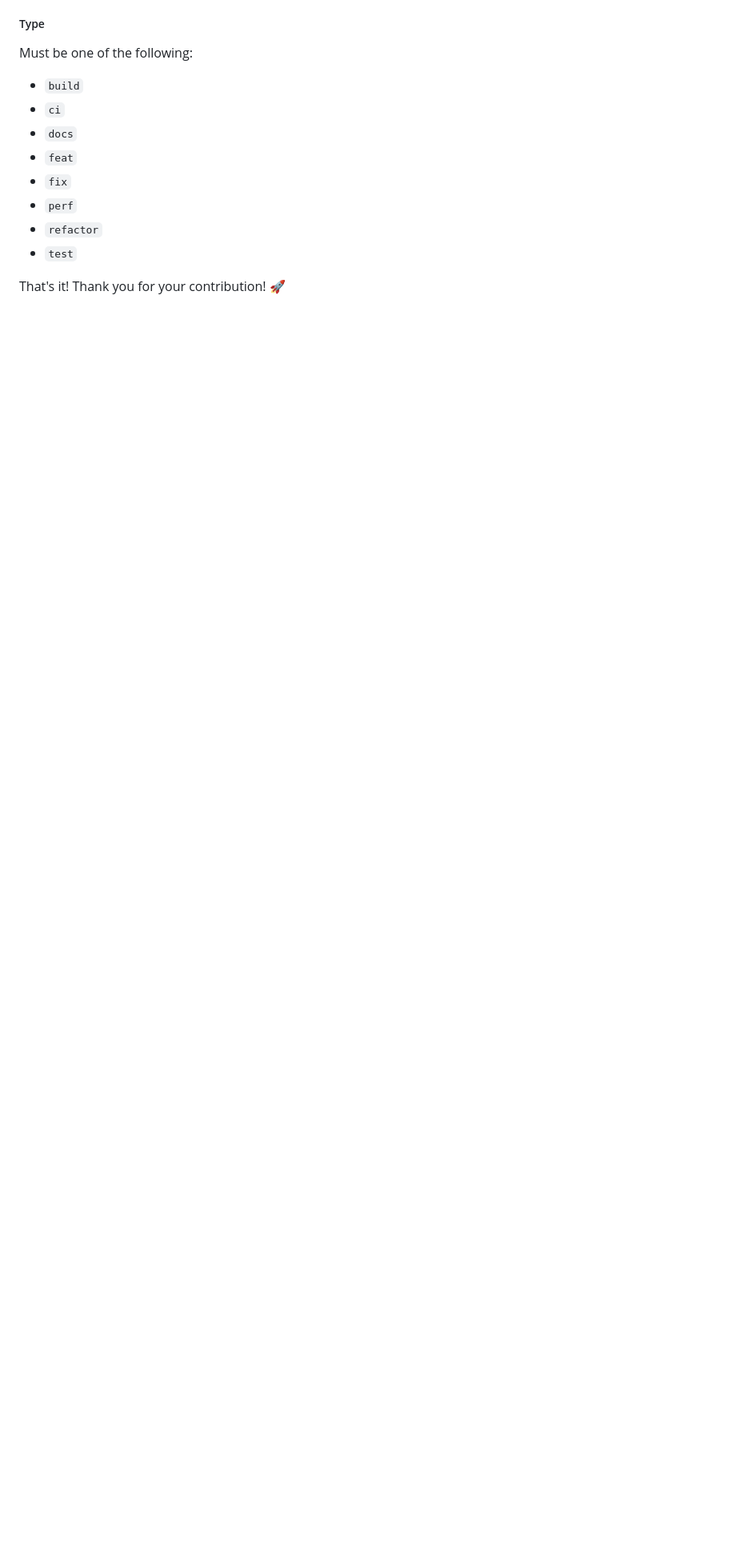
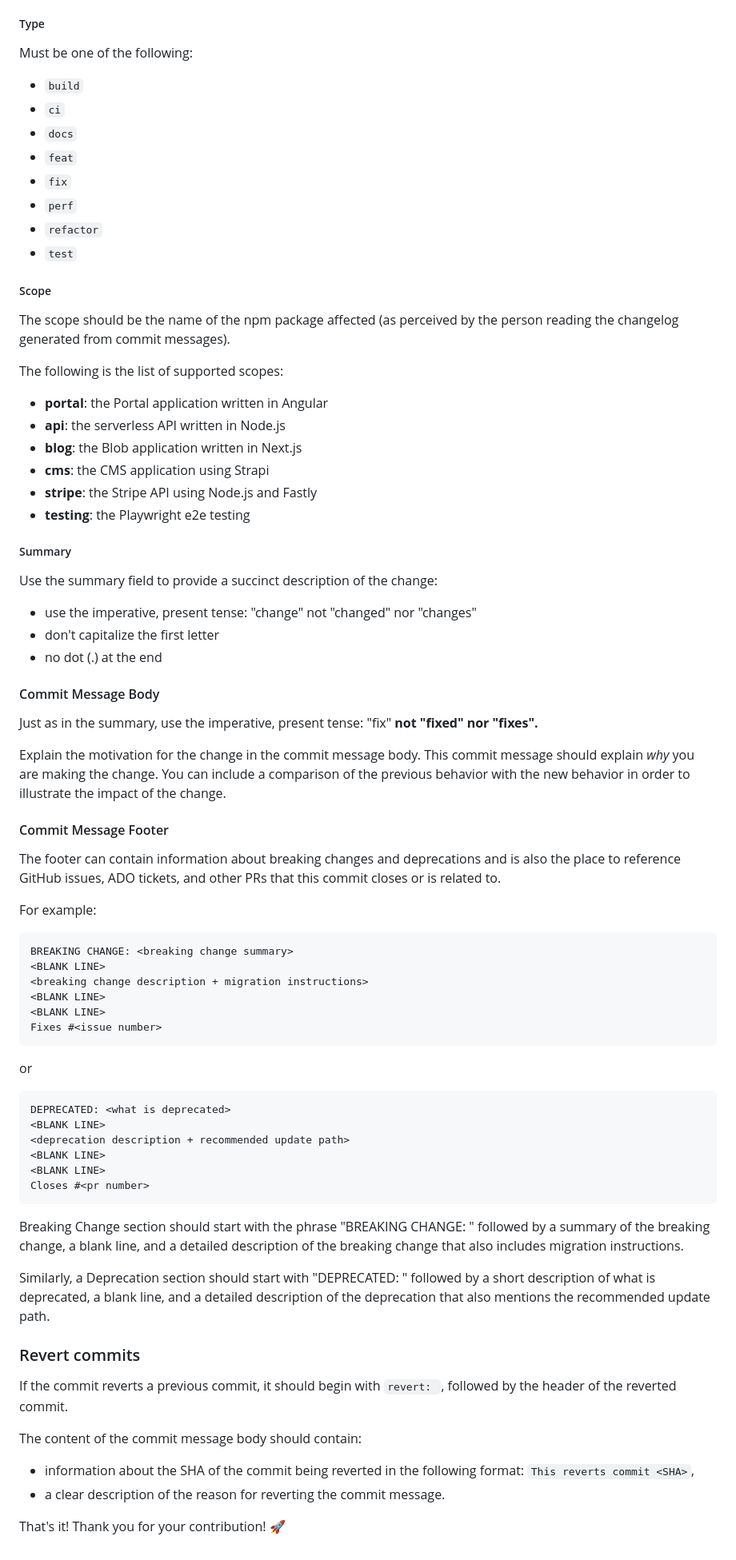
Before and after one commit to Azure-Samples/azure-openai-chat-frontend, a Markdown page: CONTRIBUTING.md, the part around the change. Shown at 80% size. Drawn GitHub-style; blank space fills up the shorter version.

Commit message:
fix: fix missing portions of file

````diff
--- a/CONTRIBUTING.md
+++ b/CONTRIBUTING.md
@@ -135,4 +135,79 @@ Must be one of the following:
 - `refactor`
 - `test`
 
+##### Scope
+
+The scope should be the name of the npm package affected (as perceived by the person reading the changelog generated from commit messages).
+
+The following is the list of supported scopes:
+
+- **portal**: the Portal application written in Angular
+- **api**: the serverless API written in Node.js
+- **blog**: the Blob application written in Next.js
+- **cms**: the CMS application using Strapi
+- **stripe**: the Stripe API using Node.js and Fastly
+- **testing**: the Playwright e2e testing
+
+##### Summary
+
+Use the summary field to provide a succinct description of the change:
+
+- use the imperative, present tense: "change" not "changed" nor "changes"
+- don't capitalize the first letter
+- no dot (.) at the end
+
+#### Commit Message Body
+
+Just as in the summary, use the imperative, present tense: "fix" **not "fixed" nor "fixes".**
+
+Explain the motivation for the change in the commit message body. This commit message should explain _why_ you are making the change.
+You can include a comparison of the previous behavior with the new behavior in order to illustrate the impact of the change.
+
+#### Commit Message Footer
+
+The footer can contain information about breaking changes and deprecations and is also the place to reference GitHub issues, ADO tickets, and other PRs that this commit closes or is related to.
+
+For example:
+
+```
+BREAKING CHANGE: <breaking change summary>
+<BLANK LINE>
+<breaking change description + migration instructions>
+<BLANK LINE>
+<BLANK LINE>
+Fixes #<issue number>
+```
+
+or
+
+```
+DEPRECATED: <what is deprecated>
+<BLANK LINE>
+<deprecation description + recommended update path>
+<BLANK LINE>
+<BLANK LINE>
+Closes #<pr number>
+```
+
+Breaking Change section should start with the phrase "BREAKING CHANGE: " followed by a summary of the breaking change, a blank line, and a detailed description of the breaking change that also includes migration instructions.
+
+Similarly, a Deprecation section should start with "DEPRECATED: " followed by a short description of what is deprecated, a blank line, and a detailed description of the deprecation that also mentions the recommended update path.
+
+### Revert commits
+
+If the commit reverts a previous commit, it should begin with `revert: `, followed by the header of the reverted commit.
+
+The content of the commit message body should contain:
+
+- information about the SHA of the commit being reverted in the following format: `This reverts commit <SHA>`,
+- a clear description of the reason for reverting the commit message.
+
+[cla]: https://cla.opensource.microsoft.com
+[coc]: https://opensource.microsoft.com/codeofconduct/
+[coc-faq]: https://opensource.microsoft.com/codeofconduct/faq/
+[coc-email]: mailto:opencode@microsoft.com
+[github]: https://github.com/Azure-Samples/azure-openai-chat-frontend
+[github-issues]: https://github.com/Azure-Samples/azure-openai-chat-frontend/issues/new/choose
+[github-pull-request]: https://github.com/Azure-Samples/azure-openai-chat-frontend/pulls
+
 That's it! Thank you for your contribution! 🚀
````
